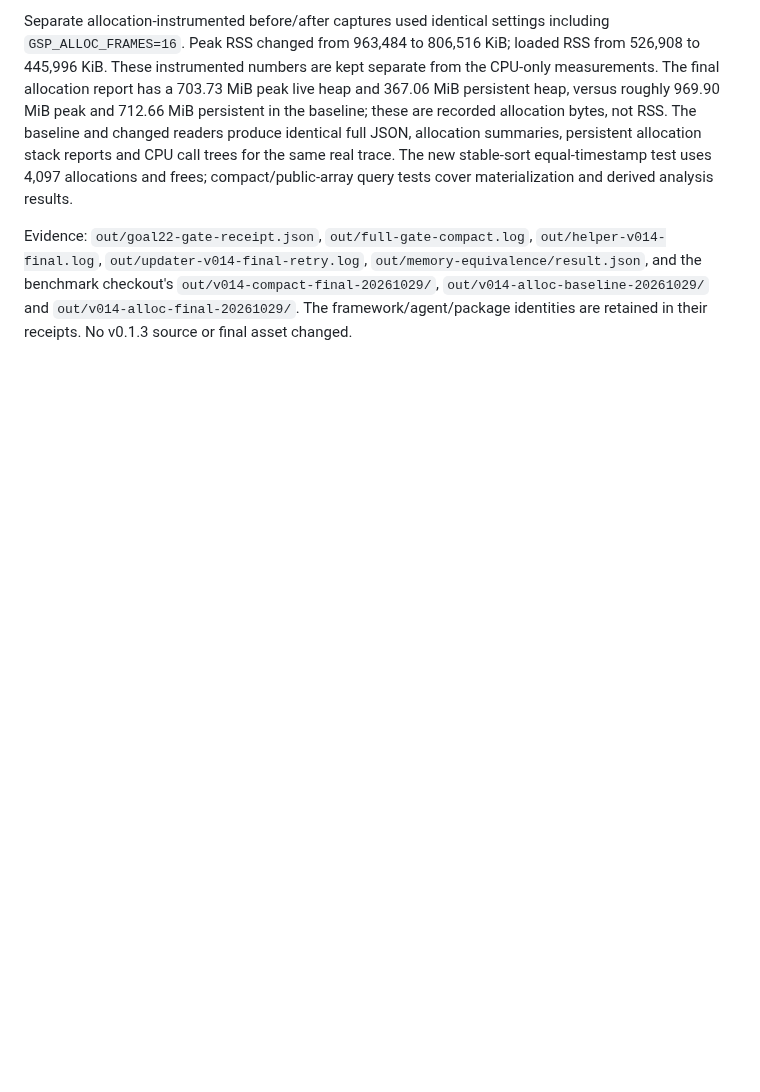
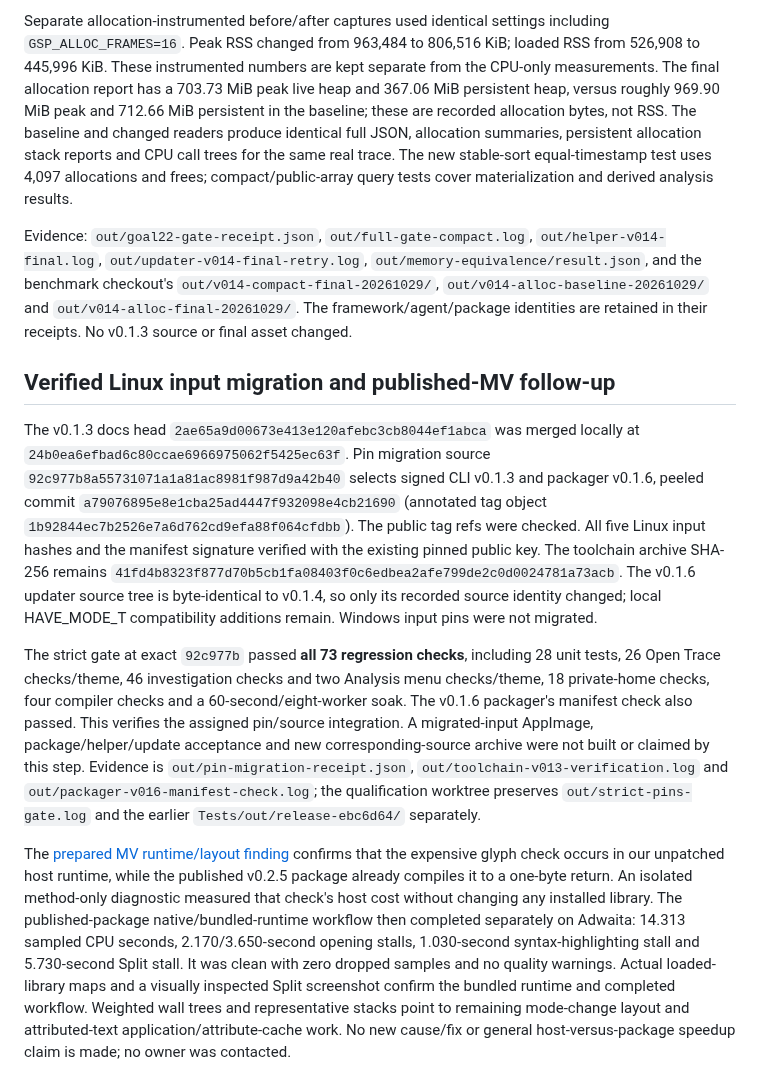
Before and after one commit to danjboyd/gnustep-performance-dashboard, a Markdown page: docs/v0.1.4-validation.md, the part around the change. Rendered like a GitHub page; blank space fills up the shorter version.

Commit message:
docs: distinguish host layout check from published viewer stalls

```diff
--- a/docs/v0.1.4-validation.md
+++ b/docs/v0.1.4-validation.md
@@ -189,3 +189,43 @@ Evidence: `out/goal22-gate-receipt.json`, `out/full-gate-compact.log`,
 `out/v014-compact-final-20261029/`, `out/v014-alloc-baseline-20261029/` and
 `out/v014-alloc-final-20261029/`. The framework/agent/package identities are
 retained in their receipts. No v0.1.3 source or final asset changed.
+
+## Verified Linux input migration and published-MV follow-up
+
+The v0.1.3 docs head `2ae65a9d00673e413e120afebc3cb8044ef1abca` was merged
+locally at `24b0ea6efbad6c80ccae6966975062f5425ec63f`. Pin migration source
+`92c977b8a55731071a1a81ac8981f987d9a42b40` selects signed CLI v0.1.3 and
+packager v0.1.6, peeled commit
+`a79076895e8e1cba25ad4447f932098e4cb21690` (annotated tag object
+`1b92844ec7b2526e7a6d762cd9efa88f064cfdbb`). The public tag refs were checked.
+All five Linux input hashes and the manifest signature verified with the
+existing pinned public key. The toolchain archive SHA-256 remains
+`41fd4b8323f877d70b5cb1fa08403f0c6edbea2afe799de2c0d0024781a73acb`.
+The v0.1.6 updater source tree is byte-identical to v0.1.4, so only its recorded
+source identity changed; local HAVE_MODE_T compatibility additions remain.
+Windows input pins were not migrated.
+
+The strict gate at exact `92c977b` passed **all 73 regression checks**, including
+28 unit tests, 26 Open Trace checks/theme, 46 investigation checks and two
+Analysis menu checks/theme, 18 private-home checks, four compiler checks and
+a 60-second/eight-worker soak. The v0.1.6 packager's manifest check also passed.
+This verifies the assigned pin/source integration. A migrated-input AppImage,
+package/helper/update acceptance and new corresponding-source archive were
+not built or claimed by this step. Evidence is `out/pin-migration-receipt.json`,
+`out/toolchain-v013-verification.log` and `out/packager-v016-manifest-check.log`;
+the qualification worktree preserves `out/strict-pins-gate.log` and the earlier
+`Tests/out/release-ebc6d64/` separately.
+
+The [prepared MV runtime/layout finding](upstream-review/markdownviewer-layout-runtime.md)
+confirms that the expensive glyph check occurs in our unpatched host runtime,
+while the published v0.2.5 package already compiles it to a one-byte return.
+An isolated method-only diagnostic measured that check's host cost without
+changing any installed library. The published-package native/bundled-runtime
+workflow then completed separately on Adwaita: 14.313 sampled CPU seconds,
+2.170/3.650-second opening stalls, 1.030-second syntax-highlighting stall and
+5.730-second Split stall. It was clean with zero dropped samples and no quality
+warnings. Actual loaded-library maps and a visually inspected Split screenshot
+confirm the bundled runtime and completed workflow. Weighted wall trees and
+representative stacks point to remaining mode-change layout and attributed-text
+application/attribute-cache work. No new cause/fix or general host-versus-package
+speedup claim is made; no owner was contacted.
```
Also changed, not shown: docs/upstream-review/markdownviewer-layout-runtime.md (added, +159 -0 lines), docs/v0.1.4-plan.md (+43 -2 lines).
